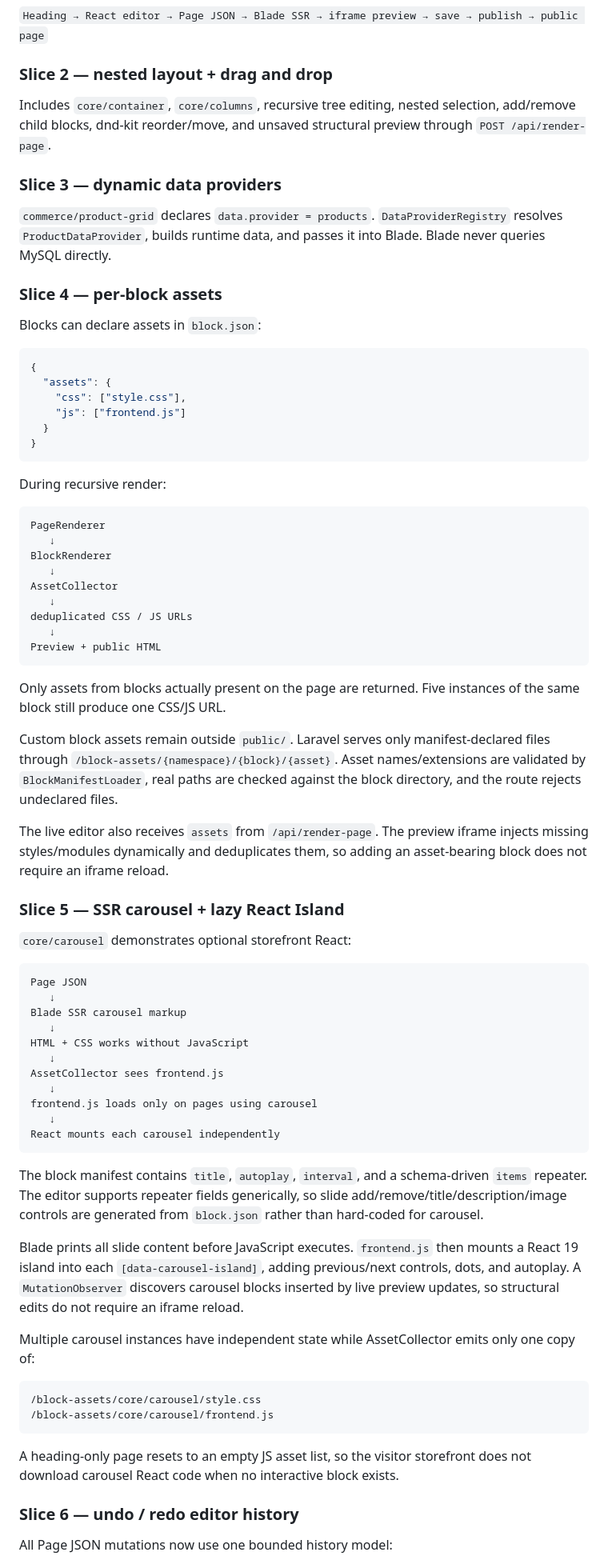
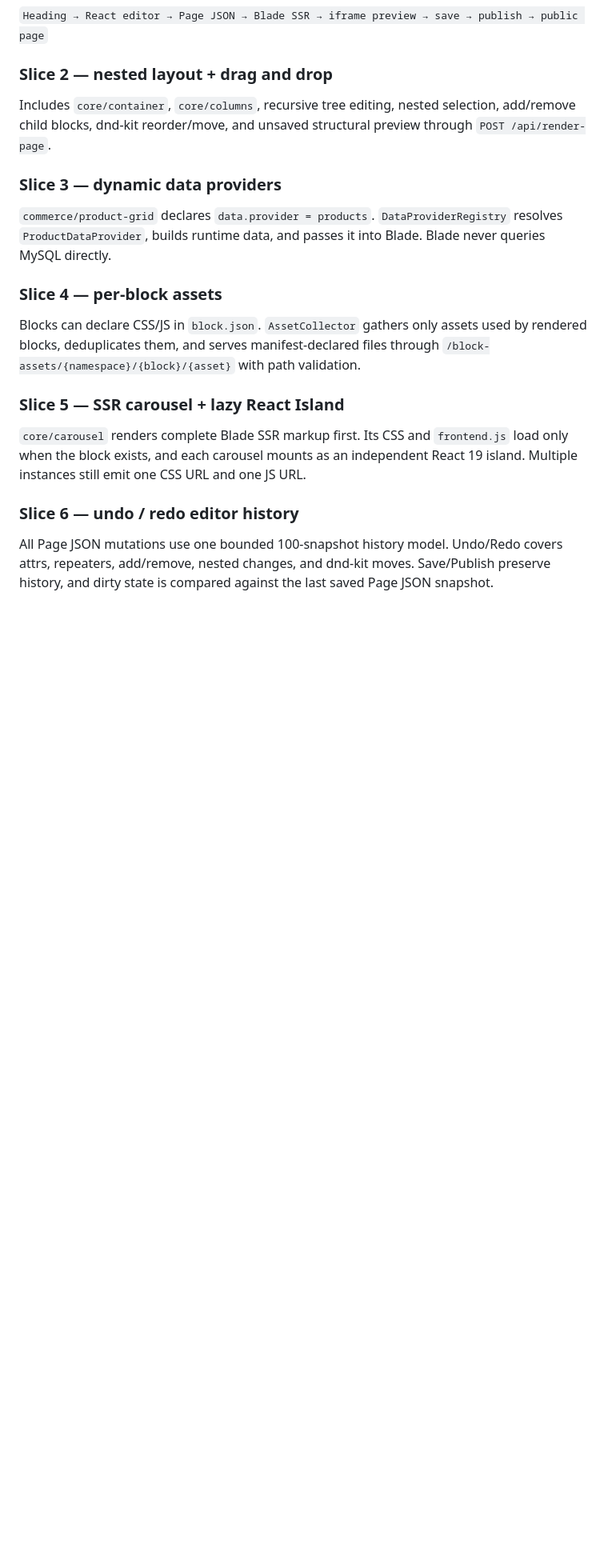
Before and after one commit to zaengit/page-builder, a Markdown page: README.md, the part around one of its changes. Shown at 80% size. GitHub-like rendering; blank space fills up the shorter version.

````diff
--- a/README.md
+++ b/README.md
@@ -65,69 +66,13 @@ Includes `core/container`, `core/columns`, recursive tree editing, nested select
 
 ### Slice 4 — per-block assets
 
-Blocks can declare assets in `block.json`:
-
-```json
-{
-  "assets": {
-    "css": ["style.css"],
-    "js": ["frontend.js"]
-  }
-}
-```
-
-During recursive render:
-
-```text
-PageRenderer
-   ↓
-BlockRenderer
-   ↓
-AssetCollector
-   ↓
-deduplicated CSS / JS URLs
-   ↓
-Preview + public HTML
-```
-
-Only assets from blocks actually present on the page are returned. Five instances of the same block still produce one CSS/JS URL.
-
-Custom block assets remain outside `public/`. Laravel serves only manifest-declared files through `/block-assets/{namespace}/{block}/{asset}`. Asset names/extensions are validated by `BlockManifestLoader`, real paths are checked against the block directory, and the route rejects undeclared files.
-
-The live editor also receives `assets` from `/api/render-page`. The preview iframe injects missing styles/modules dynamically and deduplicates them, so adding an asset-bearing block does not require an iframe reload.
+Blocks can declare CSS/JS in `block.json`. `AssetCollector` gathers only assets used by rendered blocks, deduplicates them, and serves manifest-declared files through `/block-assets/{namespace}/{block}/{asset}` with path validation.
 
 ### Slice 5 — SSR carousel + lazy React Island
 
-`core/carousel` demonstrates optional storefront React:
-
-```text
-Page JSON
-   ↓
-Blade SSR carousel markup
-   ↓
-HTML + CSS works without JavaScript
-   ↓
-AssetCollector sees frontend.js
-   ↓
-frontend.js loads only on pages using carousel
-   ↓
-React mounts each carousel independently
-```
-
-The block manifest contains `title`, `autoplay`, `interval`, and a schema-driven `items` repeater. The editor supports repeater fields generically, so slide add/remove/title/description/image controls are generated from `block.json` rather than hard-coded for carousel.
-
-Blade prints all slide content before JavaScript executes. `frontend.js` then mounts a React 19 island into each `[data-carousel-island]`, adding previous/next controls, dots, and autoplay. A `MutationObserver` discovers carousel blocks inserted by live preview updates, so structural edits do not require an iframe reload.
-
-Multiple carousel instances have independent state while AssetCollector emits only one copy of:
-
-```text
-/block-assets/core/carousel/style.css
-/block-assets/core/carousel/frontend.js
-```
-
-A heading-only page resets to an empty JS asset list, so the visitor storefront does not download carousel React code when no interactive block exists.
+`core/carousel` renders complete Blade SSR markup first. Its CSS and `frontend.js` load only when the block exists, and each carousel mounts as an independent React 19 island. Multiple instances still emit one CSS URL and one JS URL.
 
 ### Slice 6 — undo / redo editor history
 
-All Page JSON mutations now use one bounded history model:
+All Page JSON mutations use one bounded 100-snapshot history model. Undo/Redo covers attrs, repeaters, add/remove, nested changes, and dnd-kit moves. Save/Publish preserve history, and dirty state is compared against the last saved Page JSON snapshot.
 
````
Also changed, not shown: other parts of README.md (+44 -20 lines).
